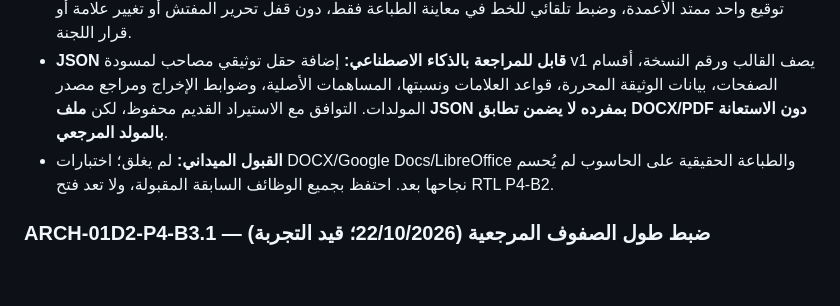
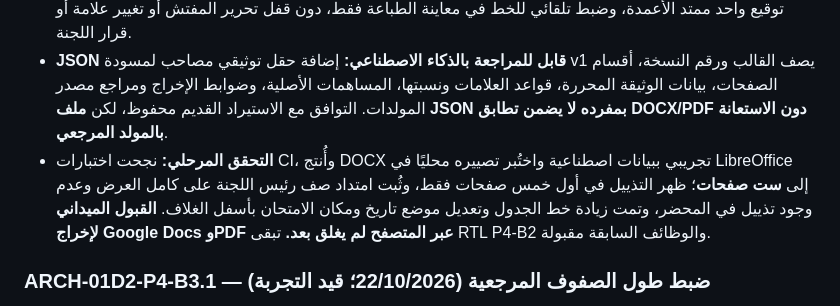
Before and after one commit to scientifica007/Official_report_template_03, a Markdown page: docs/PRODUCT_ROADMAP.md, the part around the change. Rendered like a GitHub page; blank space fills up the shorter version.

Commit message:
docs(P4-B4): six-page LibreOffice QA passed; browser print and field acceptance remain open

```diff
--- a/docs/PRODUCT_ROADMAP.md
+++ b/docs/PRODUCT_ROADMAP.md
@@ -73,7 +73,7 @@
 - **التقييم الميداني P4-B3:** قبل المفتش PDF من حيث البنية والمضمون مبدئيًا مع ملاحظات محددة: تكبير الخط ديناميكيًا، إلحاق امتحان التثبيت بأسفل الغلاف، تذييل صفحات التقرير الخمس فقط دون المحضر، شطب خيارات قرار اللجنة غير المختارة، إصلاح خطوط فصل الأعضاء، تأريخ المحضر بالحروف ومكان الامتحان، اقتراح تقدير من /20، محاذاة تاريخ المحضر أقصى اليسار، وامتداد خانة رئيس اللجنة على كامل العرض في DOCX.
 - **التحسينات المنفذة:** قواعد موحدة للصيغتين PDF/DOCX، فصل قسم المحضر عن تذييل التقرير في Word، جدول توقيع واحد ممتد الأعمدة، وضبط تلقائي للخط في معاينة الطباعة فقط، دون قفل تحرير المفتش أو تغيير علامة أو قرار اللجنة.
 - **JSON قابل للمراجعة بالذكاء الاصطناعي:** إضافة حقل توثيقي مصاحب لمسودة v1 يصف القالب ورقم النسخة، أقسام الصفحات، بيانات الوثيقة المحررة، قواعد العلامات ونسبتها، المساهمات الأصلية، وضوابط الإخراج ومراجع مصدر المولدات. التوافق مع الاستيراد القديم محفوظ، لكن **ملف JSON بمفرده لا يضمن تطابق DOCX/PDF دون الاستعانة بالمولد المرجعي**.
-- **القبول الميداني:** لم يغلق؛ اختبارات DOCX/Google Docs/LibreOffice والطباعة الحقيقية على الحاسوب لم يُحسم نجاحها بعد. احتفظ بجميع الوظائف السابقة المقبولة، ولا تعد فتح RTL P4-B2.
+- **التحقق المرحلي:** نجحت اختبارات CI، وأُنتج DOCX تجريبي ببيانات اصطناعية واختُبر تصييره محليًا في LibreOffice إلى **ست صفحات**؛ ظهر التذييل في أول خمس صفحات فقط، وثُبت امتداد صف رئيس اللجنة على كامل العرض وعدم وجود تذييل في المحضر، وتمت زيادة خط الجدول وتعديل موضع تاريخ ومكان الامتحان بأسفل الغلاف. **القبول الميداني لإخراج Google Docs وPDF عبر المتصفح لم يغلق بعد.** تبقى RTL P4-B2 والوظائف السابقة مقبولة.
 
 ### ARCH-01D2-P4-B3.1 — ضبط طول الصفوف المرجعية (22/10/2026؛ قيد التجربة)
 - فحص بصري محلي لملف DOCX الناتج باستعمال بيانات اصطناعية، ثم زيادة الارتفاع الأدنى لصفوف شبكات الحصة والمناقشة وخانات الإمضاءات، مع إبقاء الحدود الصفحة-بصفحة. تصيير LibreOffice للتحقق أعطى **ست صفحات** ضمن بيانات الاختبار.
```
